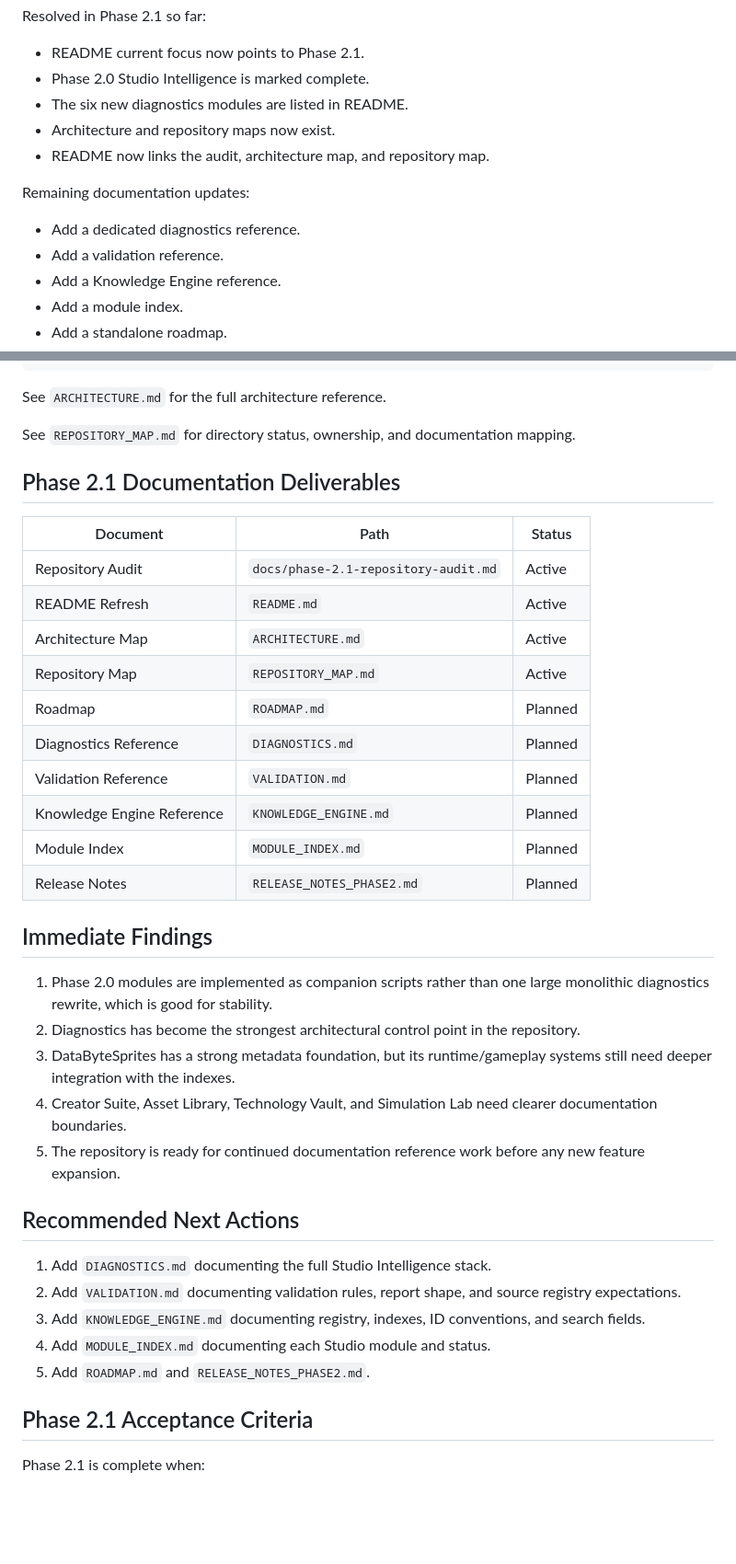
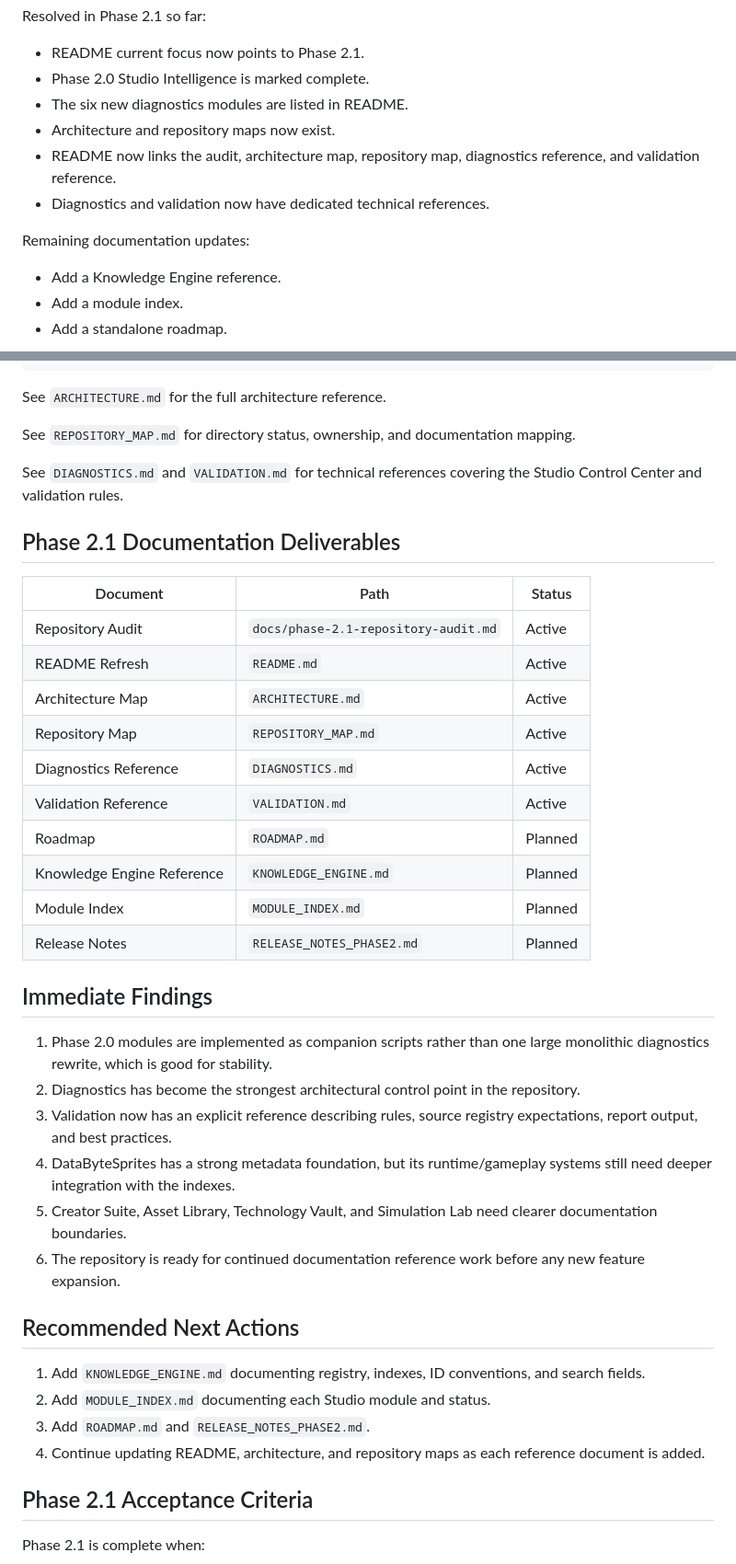
Before and after one commit to voltanlabs/voltanlabs.github.io, a Markdown page: docs/phase-2.1-repository-audit.md, 2 parts joined by grey strips. Shown at 92% size. GitHub-like rendering; blank space fills up the shorter version.

Commit message:
Mark diagnostics and validation docs active

```diff
--- a/docs/phase-2.1-repository-audit.md
+++ b/docs/phase-2.1-repository-audit.md
@@ -49,12 +49,11 @@ Resolved in Phase 2.1 so far:
 - Phase 2.0 Studio Intelligence is marked complete.
 - The six new diagnostics modules are listed in README.
 - Architecture and repository maps now exist.
-- README now links the audit, architecture map, and repository map.
+- README now links the audit, architecture map, repository map, diagnostics reference, and validation reference.
+- Diagnostics and validation now have dedicated technical references.
 
 Remaining documentation updates:
 
-- Add a dedicated diagnostics reference.
-- Add a validation reference.
 - Add a Knowledge Engine reference.
 - Add a module index.
 - Add a standalone roadmap.
@@ -107,6 +106,8 @@ See `ARCHITECTURE.md` for the full architecture reference.
 
 See `REPOSITORY_MAP.md` for directory status, ownership, and documentation mapping.
 
+See `DIAGNOSTICS.md` and `VALIDATION.md` for technical references covering the Studio Control Center and validation rules.
+
 ## Phase 2.1 Documentation Deliverables
 
 | Document | Path | Status |
@@ -115,9 +116,9 @@ See `REPOSITORY_MAP.md` for directory status, ownership, and documentation mappi
 | README Refresh | `README.md` | Active |
 | Architecture Map | `ARCHITECTURE.md` | Active |
 | Repository Map | `REPOSITORY_MAP.md` | Active |
+| Diagnostics Reference | `DIAGNOSTICS.md` | Active |
+| Validation Reference | `VALIDATION.md` | Active |
 | Roadmap | `ROADMAP.md` | Planned |
-| Diagnostics Reference | `DIAGNOSTICS.md` | Planned |
-| Validation Reference | `VALIDATION.md` | Planned |
 | Knowledge Engine Reference | `KNOWLEDGE_ENGINE.md` | Planned |
 | Module Index | `MODULE_INDEX.md` | Planned |
 | Release Notes | `RELEASE_NOTES_PHASE2.md` | Planned |
@@ -126,17 +127,17 @@ See `REPOSITORY_MAP.md` for directory status, ownership, and documentation mappi
 
 1. Phase 2.0 modules are implemented as companion scripts rather than one large monolithic diagnostics rewrite, which is good for stability.
 2. Diagnostics has become the strongest architectural control point in the repository.
-3. DataByteSprites has a strong metadata foundation, but its runtime/gameplay systems still need deeper integration with the indexes.
-4. Creator Suite, Asset Library, Technology Vault, and Simulation Lab need clearer documentation boundaries.
-5. The repository is ready for continued documentation reference work before any new feature expansion.
+3. Validation now has an explicit reference describing rules, source registry expectations, report output, and best practices.
+4. DataByteSprites has a strong metadata foundation, but its runtime/gameplay systems still need deeper integration with the indexes.
+5. Creator Suite, Asset Library, Technology Vault, and Simulation Lab need clearer documentation boundaries.
+6. The repository is ready for continued documentation reference work before any new feature expansion.
 
 ## Recommended Next Actions
 
-1. Add `DIAGNOSTICS.md` documenting the full Studio Intelligence stack.
-2. Add `VALIDATION.md` documenting validation rules, report shape, and source registry expectations.
-3. Add `KNOWLEDGE_ENGINE.md` documenting registry, indexes, ID conventions, and search fields.
-4. Add `MODULE_INDEX.md` documenting each Studio module and status.
-5. Add `ROADMAP.md` and `RELEASE_NOTES_PHASE2.md`.
+1. Add `KNOWLEDGE_ENGINE.md` documenting registry, indexes, ID conventions, and search fields.
+2. Add `MODULE_INDEX.md` documenting each Studio module and status.
+3. Add `ROADMAP.md` and `RELEASE_NOTES_PHASE2.md`.
+4. Continue updating README, architecture, and repository maps as each reference document is added.
 
 ## Phase 2.1 Acceptance Criteria
 
```
